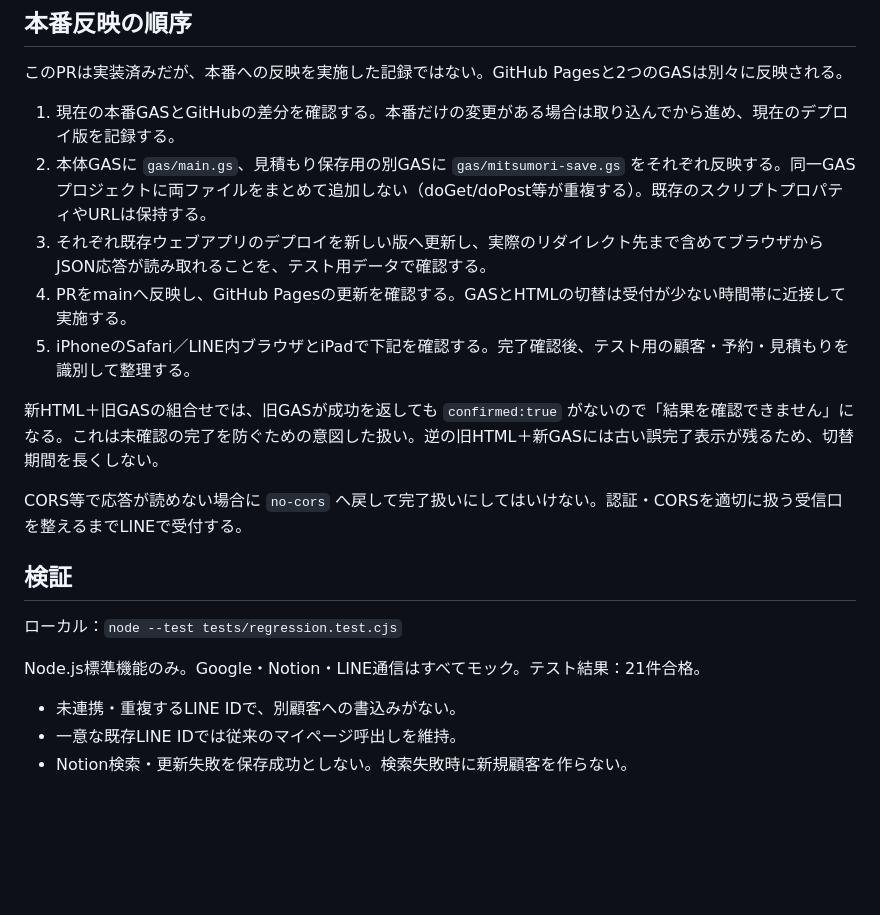
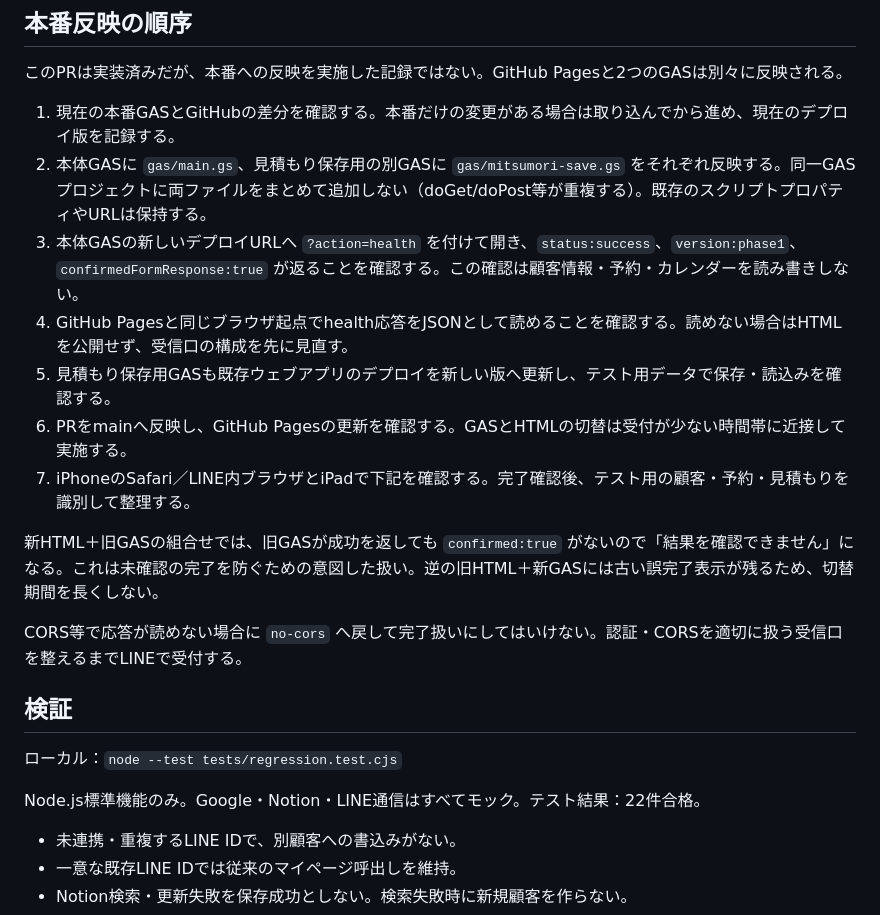
Before and after one commit to white-shadow1210/sumaho-shindan, a Markdown page: docs/review-fixes-phase1.md, the part around the change. GitHub-like rendering; blank space fills up the shorter version.

Commit message:
docs: add staged health verification before Pages rollout

```diff
--- a/docs/review-fixes-phase1.md
+++ b/docs/review-fixes-phase1.md
@@ -28,9 +28,11 @@
 
 1. 現在の本番GASとGitHubの差分を確認する。本番だけの変更がある場合は取り込んでから進め、現在のデプロイ版を記録する。
 2. 本体GASに `gas/main.gs`、見積もり保存用の別GASに `gas/mitsumori-save.gs` をそれぞれ反映する。同一GASプロジェクトに両ファイルをまとめて追加しない（doGet/doPost等が重複する）。既存のスクリプトプロパティやURLは保持する。
-3. それぞれ既存ウェブアプリのデプロイを新しい版へ更新し、実際のリダイレクト先まで含めてブラウザからJSON応答が読み取れることを、テスト用データで確認する。
-4. PRをmainへ反映し、GitHub Pagesの更新を確認する。GASとHTMLの切替は受付が少ない時間帯に近接して実施する。
-5. iPhoneのSafari／LINE内ブラウザとiPadで下記を確認する。完了確認後、テスト用の顧客・予約・見積もりを識別して整理する。
+3. 本体GASの新しいデプロイURLへ `?action=health` を付けて開き、`status:success`、`version:phase1`、`confirmedFormResponse:true` が返ることを確認する。この確認は顧客情報・予約・カレンダーを読み書きしない。
+4. GitHub Pagesと同じブラウザ起点でhealth応答をJSONとして読めることを確認する。読めない場合はHTMLを公開せず、受信口の構成を先に見直す。
+5. 見積もり保存用GASも既存ウェブアプリのデプロイを新しい版へ更新し、テスト用データで保存・読込みを確認する。
+6. PRをmainへ反映し、GitHub Pagesの更新を確認する。GASとHTMLの切替は受付が少ない時間帯に近接して実施する。
+7. iPhoneのSafari／LINE内ブラウザとiPadで下記を確認する。完了確認後、テスト用の顧客・予約・見積もりを識別して整理する。
 
 新HTML＋旧GASの組合せでは、旧GASが成功を返しても `confirmed:true` がないので「結果を確認できません」になる。これは未確認の完了を防ぐための意図した扱い。逆の旧HTML＋新GASには古い誤完了表示が残るため、切替期間を長くしない。
 
@@ -40,7 +42,7 @@ CORS等で応答が読めない場合に `no-cors` へ戻して完了扱いに
 
 ローカル：`node --test tests/regression.test.cjs`
 
-Node.js標準機能のみ。Google・Notion・LINE通信はすべてモック。テスト結果：21件合格。
+Node.js標準機能のみ。Google・Notion・LINE通信はすべてモック。テスト結果：22件合格。
 
 - 未連携・重複するLINE IDで、別顧客への書込みがない。
 - 一意な既存LINE IDでは従来のマイページ呼出しを維持。
```
